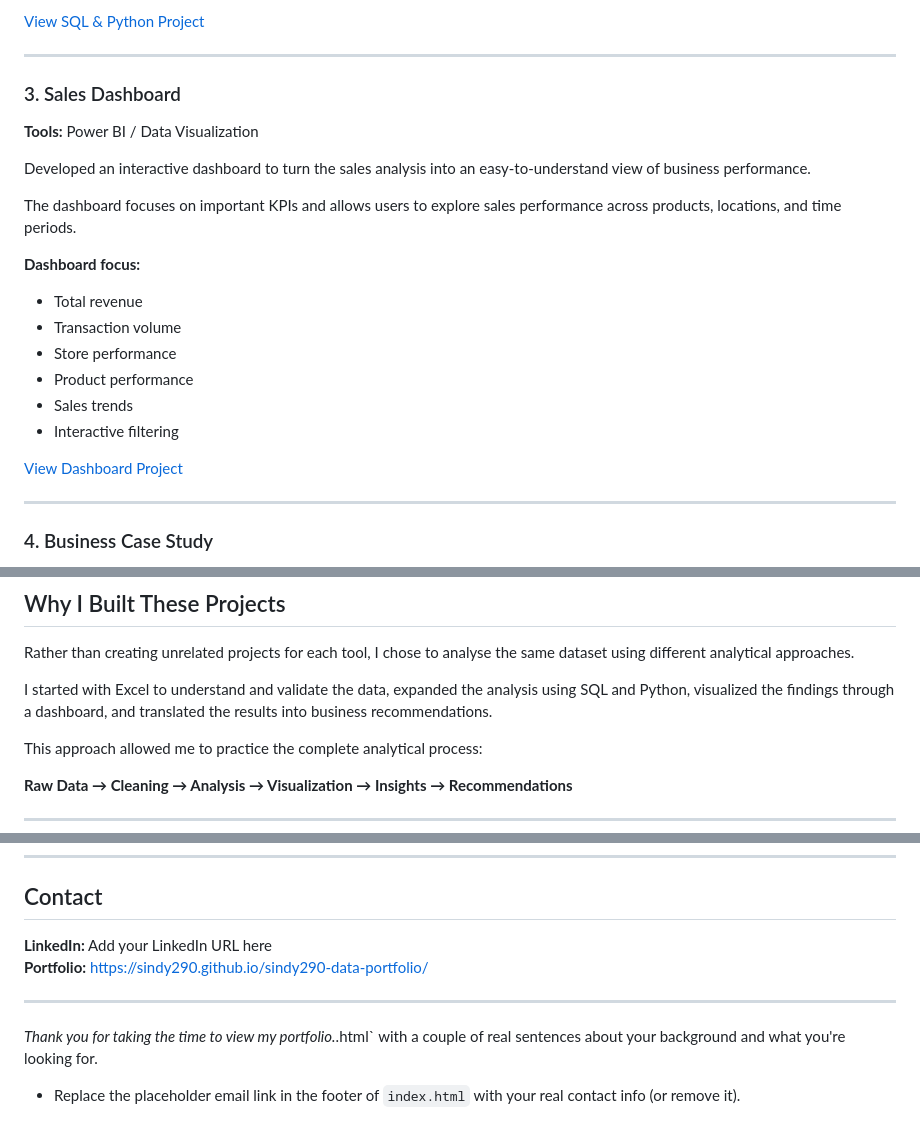
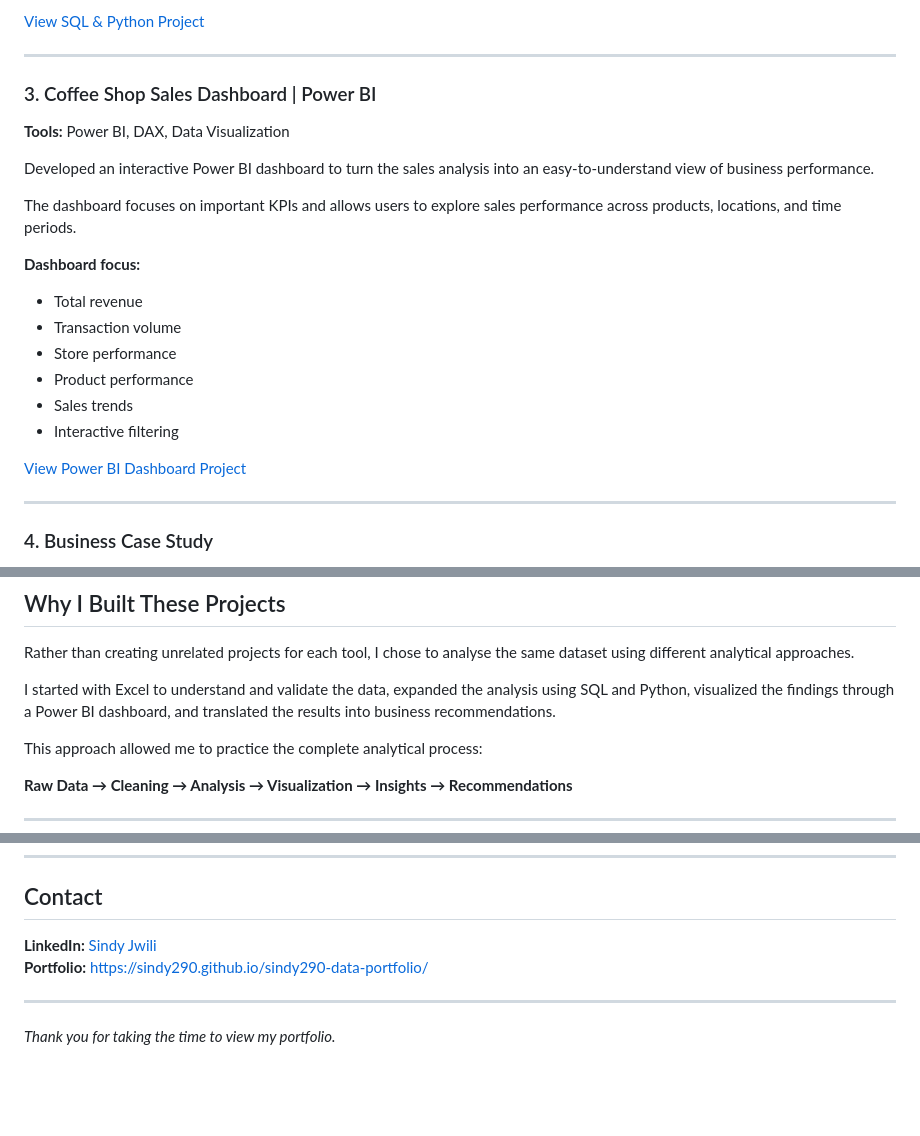
Before and after one commit to Sindy290/sindy290-data-portfolio, a Markdown page: README.md, 3 parts joined by grey strips. Drawn GitHub-style; blank space fills up the shorter version.

Commit message:
Clean main portfolio README

```diff
--- a/README.md
+++ b/README.md
@@ -57,11 +57,11 @@ The project focuses on querying, transforming, and analysing transaction data to
 
 ---
 
-### 3. Sales Dashboard
+### 3. Coffee Shop Sales Dashboard | Power BI
 
-**Tools:** Power BI / Data Visualization
+**Tools:** Power BI, DAX, Data Visualization
 
-Developed an interactive dashboard to turn the sales analysis into an easy-to-understand view of business performance.
+Developed an interactive Power BI dashboard to turn the sales analysis into an easy-to-understand view of business performance.
 
 The dashboard focuses on important KPIs and allows users to explore sales performance across products, locations, and time periods.
 
@@ -73,7 +73,7 @@ The dashboard focuses on important KPIs and allows users to explore sales perfor
 - Sales trends
 - Interactive filtering
 
-[View Dashboard Project](./project-3-dashboard/)
+[View Power BI Dashboard Project](./project-3-dashboard/)
 
 ---
 
@@ -91,7 +91,7 @@ The purpose of this project is to demonstrate that data analysis is not only abo
 
 Rather than creating unrelated projects for each tool, I chose to analyse the same dataset using different analytical approaches.
 
-I started with Excel to understand and validate the data, expanded the analysis using SQL and Python, visualized the findings through a dashboard, and translated the results into business recommendations.
+I started with Excel to understand and validate the data, expanded the analysis using SQL and Python, visualized the findings through a Power BI dashboard, and translated the results into business recommendations.
 
 This approach allowed me to practice the complete analytical process:
 
@@ -109,12 +109,9 @@ I am particularly interested in roles involving data analysis, reporting, busine
 
 ## Contact
 
-**LinkedIn:** Add your LinkedIn URL here
+**LinkedIn:** [Sindy Jwili](https://www.linkedin.com/in/sindy-jwili-130b45238)
 **Portfolio:** https://sindy290.github.io/sindy290-data-portfolio/
 
 ---
 
-*Thank you for taking the time to view my portfolio.*.html` with a couple of real
-  sentences about your background and what you're looking for.
-- Replace the placeholder email link in the footer of `index.html`
-  with your real contact info (or remove it).
+*Thank you for taking the time to view my portfolio.*
```
